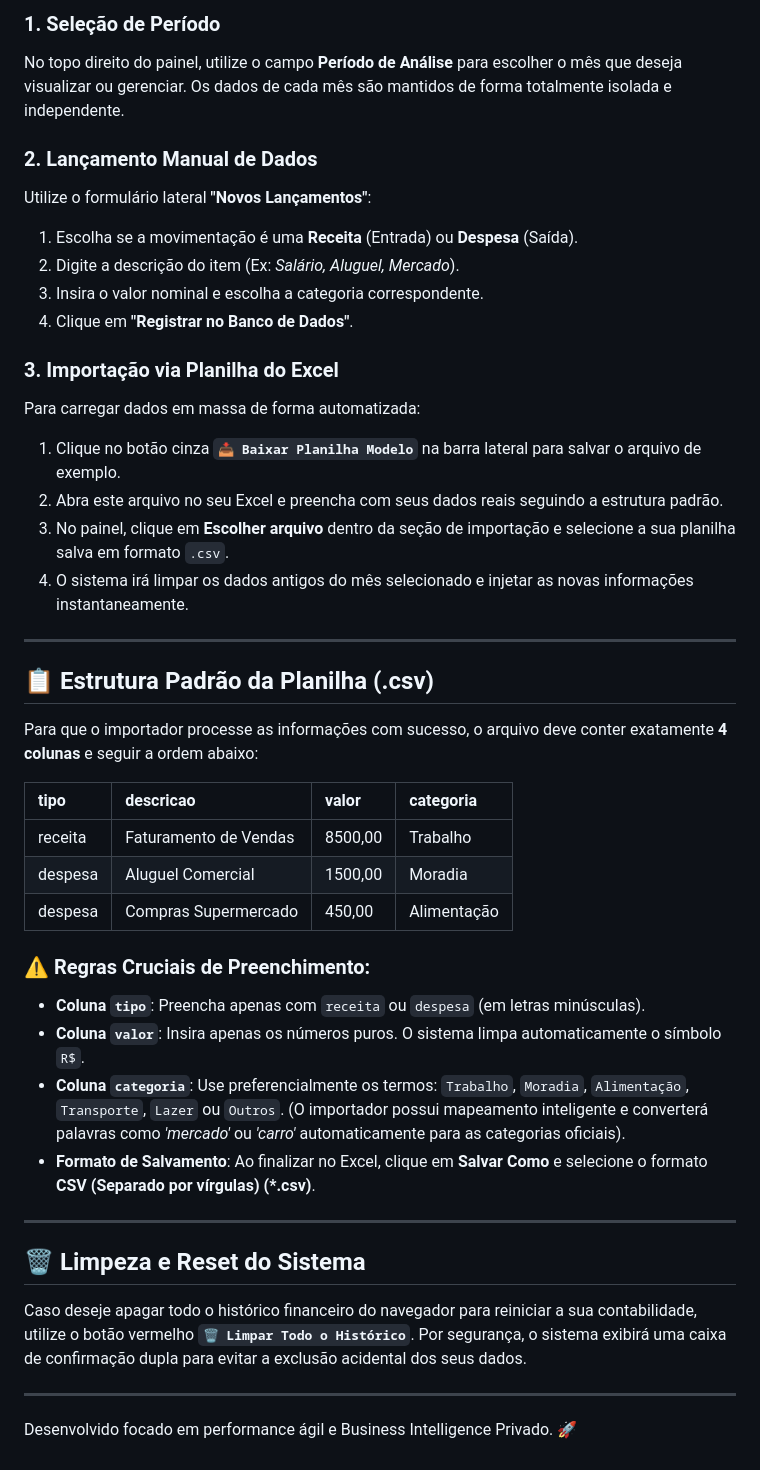
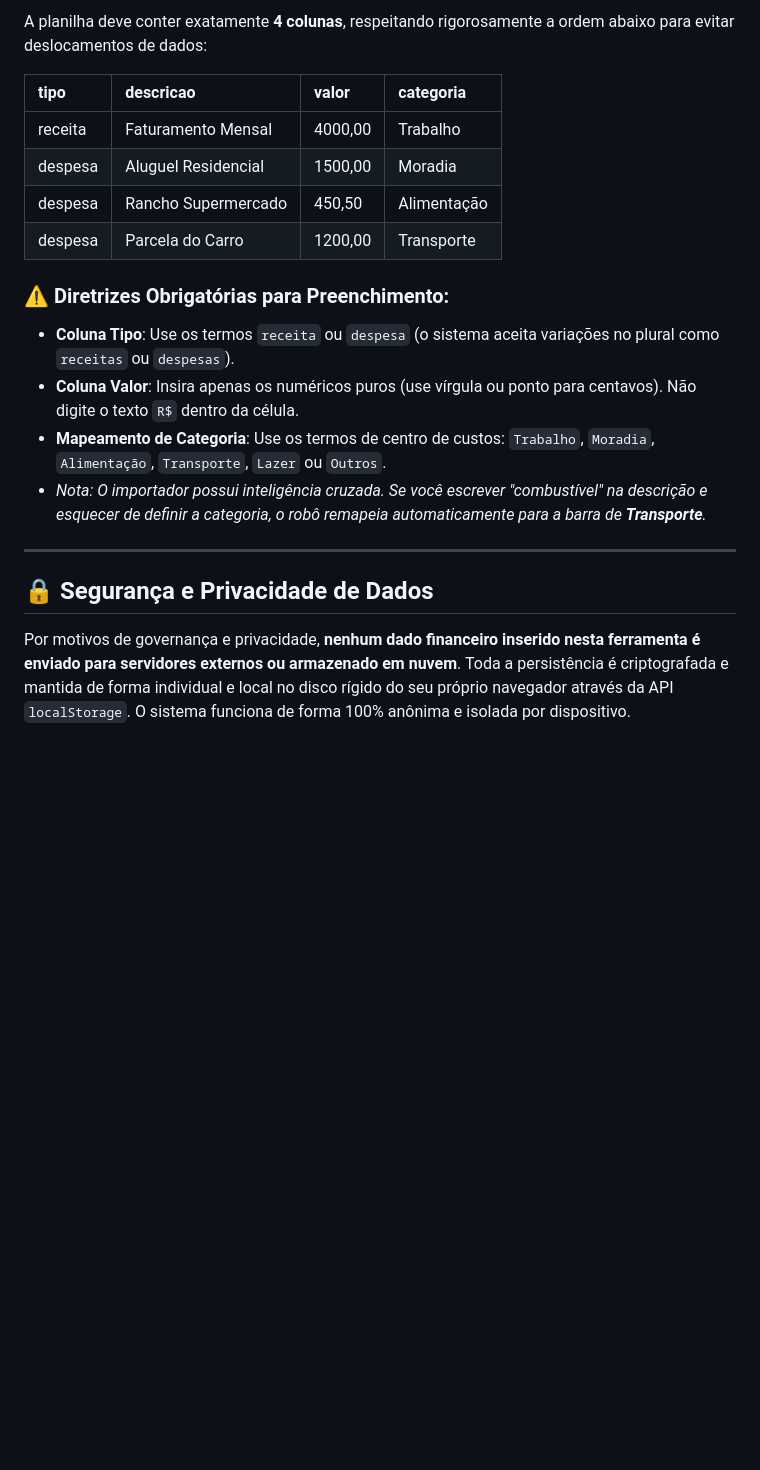
Before and after one commit to turlang/orcamento-pessoal, a Markdown page: README.md, the part around one of its changes. Rendered like a GitHub page; blank space fills up the shorter version.

```diff
--- a/README.md
+++ b/README.md
@@ -39,45 +50,21 @@ Como o projeto foi projetado com arquitetura offline e sem dependências externa
 
-### 1. Seleção de Período
-No topo direito do painel, utilize o campo **Período de Análise** para escolher o mês que deseja visualizar ou gerenciar. Os dados de cada mês são mantidos de forma totalmente isolada e independente.
-
-### 2. Lançamento Manual de Dados
-Utilize o formulário lateral **"Novos Lançamentos"**:
-1. Escolha se a movimentação é uma **Receita** (Entrada) ou **Despesa** (Saída).
-2. Digite a descrição do item (Ex: *Salário, Aluguel, Mercado*).
-3. Insira o valor nominal e escolha a categoria correspondente.
-4. Clique em **"Registrar no Banco de Dados"**.
-
-### 3. Importação via Planilha do Excel
-Para carregar dados em massa de forma automatizada:
-1. Clique no botão cinza **`📥 Baixar Planilha Modelo`** na barra lateral para salvar o arquivo de exemplo.
-2. Abra este arquivo no seu Excel e preencha com seus dados reais seguindo a estrutura padrão.
-3. No painel, clique em **Escolher arquivo** dentro da seção de importação e selecione a sua planilha salva em formato `.csv`.
-4. O sistema irá limpar os dados antigos do mês selecionado e injetar as novas informações instantaneamente.
-
----
-
-## 📋 Estrutura Padrão da Planilha (.csv)
-
-Para que o importador processe as informações com sucesso, o arquivo deve conter exatamente **4 colunas** e seguir a ordem abaixo:
+A planilha deve conter exatamente **4 colunas**, respeitando rigorosamente a ordem abaixo para evitar deslocamentos de dados:
 
 
 | tipo | descricao | valor | categoria |
 | :--- | :--- | :--- | :--- |
-| receita | Faturamento de Vendas | 8500,00 | Trabalho |
-| despesa | Aluguel Comercial | 1500,00 | Moradia |
-| despesa | Compras Supermercado | 450,00 | Alimentação |
+| receita | Faturamento Mensal | 4000,00 | Trabalho |
+| despesa | Aluguel Residencial | 1500,00 | Moradia |
+| despesa | Rancho Supermercado | 450,50 | Alimentação |
+| despesa | Parcela do Carro | 1200,00 | Transporte |
 
-### ⚠️ Regras Cruciais de Preenchimento:
-- **Coluna `tipo`**: Preencha apenas com `receita` ou `despesa` (em letras minúsculas).
-- **Coluna `valor`**: Insira apenas os números puros. O sistema limpa automaticamente o símbolo `R$`.
-- **Coluna `categoria`**: Use preferencialmente os termos: `Trabalho`, `Moradia`, `Alimentação`, `Transporte`, `Lazer` ou `Outros`. (O importador possui mapeamento inteligente e converterá palavras como *'mercado'* ou *'carro'* automaticamente para as categorias oficiais).
-- **Formato de Salvamento**: Ao finalizar no Excel, clique em **Salvar Como** e selecione o formato **CSV (Separado por vírgulas) (*.csv)**.
+### ⚠️ Diretrizes Obrigatórias para Preenchimento:
+- **Coluna Tipo**: Use os termos `receita` ou `despesa` (o sistema aceita variações no plural como `receitas` ou `despesas`).
+- **Coluna Valor**: Insira apenas os numéricos puros (use vírgula ou ponto para centavos). Não digite o texto `R$` dentro da célula.
+- **Mapeamento de Categoria**: Use os termos de centro de custos: `Trabalho`, `Moradia`, `Alimentação`, `Transporte`, `Lazer` ou `Outros`.
+- *Nota: O importador possui inteligência cruzada. Se você escrever "combustível" na descrição e esquecer de definir a categoria, o robô remapeia automaticamente para a barra de **Transporte**.*
 
 ---
 
-## 🗑️ Limpeza e Reset do Sistema
-
-Caso deseje apagar todo o histórico financeiro do navegador para reiniciar a sua contabilidade, utilize o botão vermelho **`🗑️ Limpar Todo o Histórico`**. Por segurança, o sistema exibirá uma caixa de confirmação dupla para evitar a exclusão acidental dos seus dados.
-
----
-Desenvolvido focado em performance ágil e Business Intelligence Privado. 🚀
+## 🔒 Segurança e Privacidade de Dados
+Por motivos de governança e privacidade, **nenhum dado financeiro inserido nesta ferramenta é enviado para servidores externos ou armazenado em nuvem**. Toda a persistência é criptografada e mantida de forma individual e local no disco rígido do seu próprio navegador através da API `localStorage`. O sistema funciona de forma 100% anônima e isolada por dispositivo.
```
Also changed, not shown: other parts of README.md (+31 -20 lines).
